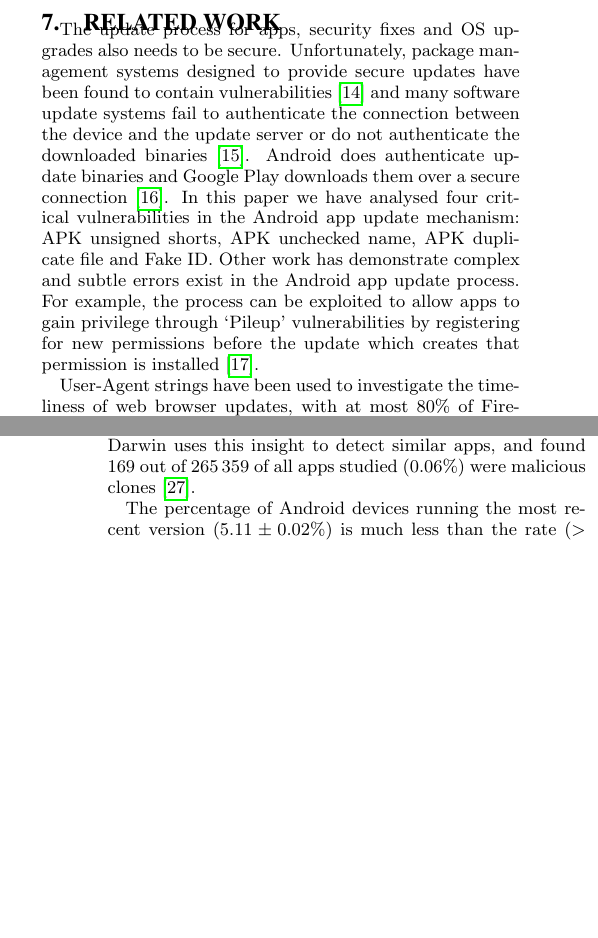
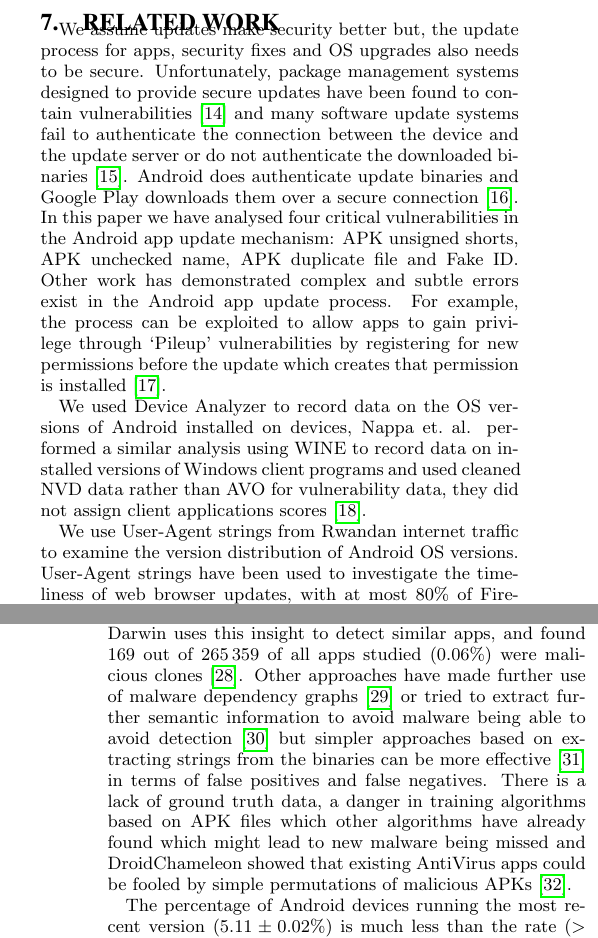
Before and after one commit to ucam-cl-dtg/paper-da-securityupdates, a LaTeX paper (ccs.tex): two parts of the columns of pages 9 and 10 of 11, joined at a grey line, cut at the place of the change, the shorter picture padded with empty space. Compiled offline with pdfLaTeX.

Commit message:
Update related work

```diff
--- a/ccs.tex
+++ b/ccs.tex
@@ -287,14 +287,17 @@ This shows that the \da\ data systematically overestimates the prevalence of new
 This means that the OS version information from \da\ is likely to be overestimating the prevalence of new OS versions and hence our results are conservative.
 
 \section{Related work}
-The update process for apps, security fixes and OS upgrades also needs to be secure.
+We assume updates make security better but, the update process for apps, security fixes and OS upgrades also needs to be secure.
 Unfortunately, package management systems designed to provide secure updates have been found to contain vulnerabilities~\cite{Cappos2008} and many software update systems fail to authenticate the connection between the device and the update server or do not authenticate the downloaded binaries~\cite{Bellissimo2006}.
 Android does authenticate update binaries and Google Play downloads them over a secure connection~\cite{Viennot2014}.
 In this paper we have analysed four critical vulnerabilities in the Android app update mechanism: APK unsigned shorts, APK unchecked name, APK duplicate file and Fake ID.
-Other work has demonstrate complex and subtle errors exist in the Android app update process.
+Other work has demonstrated complex and subtle errors exist in the Android app update process.
 For example, the process can be exploited to allow apps to gain privilege through `Pileup' vulnerabilities by registering for new permissions before the update which creates that permission is installed~\cite{Xing2014}.
 
+We used \da\ to record data on the OS versions of Android installed on devices, Nappa et.\ al. performed a similar analysis using WINE to record data on installed versions of Windows client programs and used cleaned NVD data rather than \avo\ for vulnerability data, they did not assign client applications scores~\cite{Nappa2015}.
+
 \interfootnotelinepenalty=10000 %To stop the lifehacker footnote below from spanning multiple pages and breaking
+We use User-Agent strings from Rwandan internet traffic to examine the version distribution of Android OS versions.
 User-Agent strings have been used to investigate the timeliness of web browser updates, with at most 80\% of Firefox users running the most recent version~\cite{Frei2008}.
 The same analysis was used to show that Chrome's use of silent updates seems to increase uptake of upgrades~\cite{Duebendorfer2010} with 97\% of users running the latest version within 3 weeks of release.
 By way of comparison, Android's update process is manual.
@@ -318,10 +321,10 @@ Capability based enforcement systems such as Capsicum~\cite{Watson2010} substant
 Rather than fixing critical vulnerabilities, security can be obtained by detecting malicious apps and preventing their installation or execution.
 Detection strategies include Risk\-Ranker, which classified 3\,281 out of 118\,318 apps (2.8\%) as risky of which 718 (22\%) were malware and 322 (10\%) were previously unknown malware, an infection rate of 0.6\% across multiple markets~\cite{Grace2012a}.
 Droid\-Ranger also analysed apps finding 148 out of 182\,823 apps (0.08\%) to be malicious across multiple markets of which 29 were previously unknown~\cite{Zhou2012a}.
-%DroidRanger: It used permission-based behavioural fingerprinting which looked at the permissions of known malware and heuristic-based filtering -- dynamic loading of both Dalvik and native code.
 A common technique used by attackers is to include malicious code in repackaged popular apps.
 An\-Darwin uses this insight to detect similar apps, and found 169 out of 265\,359 of all apps studied (0.06\%) were malicious clones~\cite{Crussell2013}.
-%AnDarwin: It used clustering based on semantic vectors derived from the program dependence graphs to detect similar apps.
+Other approaches have made further use of malware dependency graphs~\cite{Lindorfer2014} or tried to extract further semantic information to avoid malware being able to avoid detection~\cite{Zhang2014} but simpler approaches based on extracting strings from the binaries can be more effective~\cite{Arp2014} in terms of false positives and false negatives.
+There is a lack of ground truth data, a danger in training algorithms based on APK files which other algorithms have already found which might lead to new malware being missed and DroidChameleon showed that existing AntiVirus apps could be fooled by simple permutations of malicious APKs~\cite{Rastogi2013}.
 
 The percentage of Android devices running the most recent version (\daUpdatednessPerc) is much less than the rate ($>90$\%) for Windows XP SP2 computers contacting the Microsoft update servers~\cite{Gkantsidis2006}.
 A simple numerical comparison is unfair because only one major OS version was considered in the Microsoft analysis, and data was only collected from computers which contacted the update server, although this was the default.
```
Also changed, not shown: ccs.tex (9 more changed lines).
